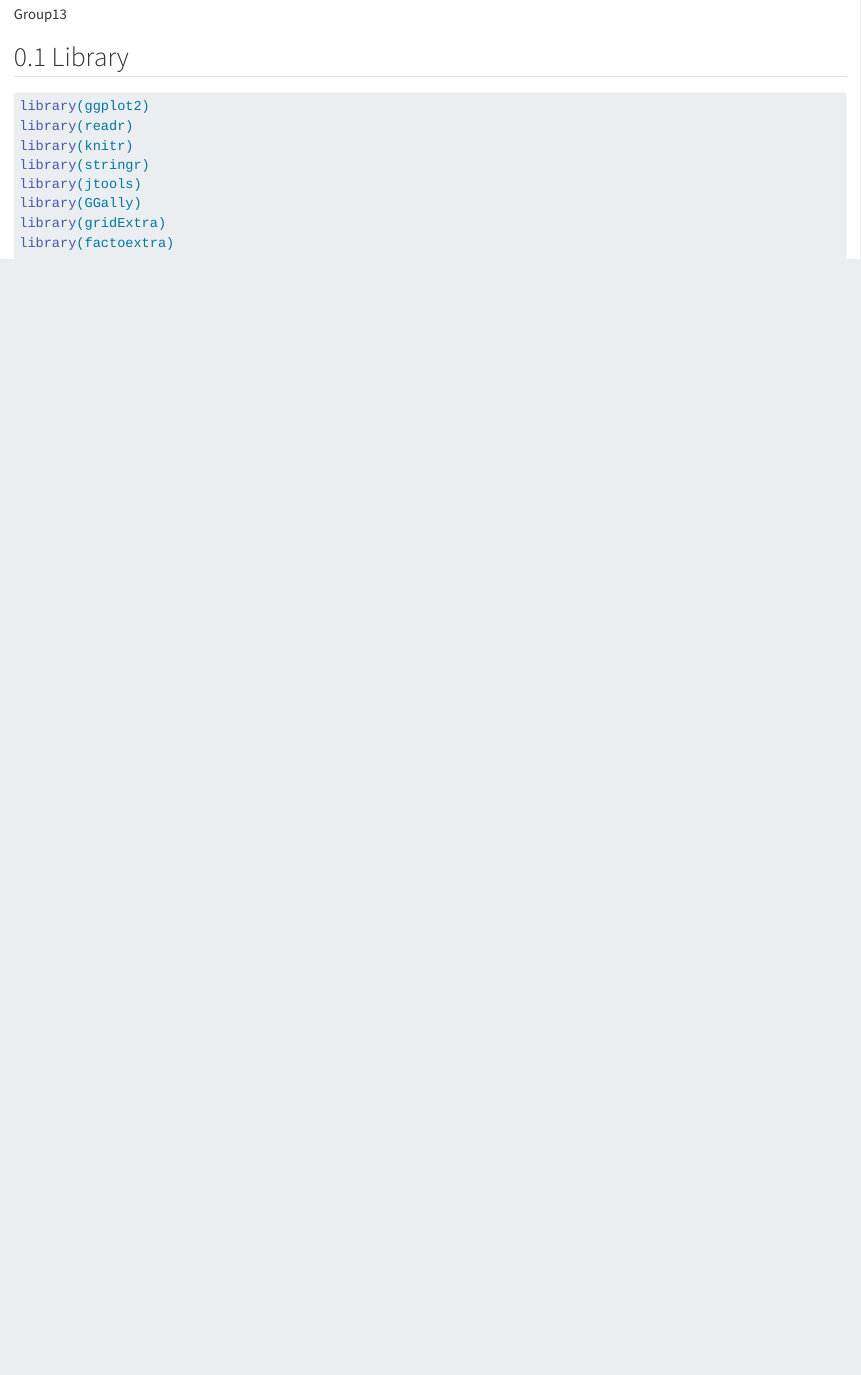
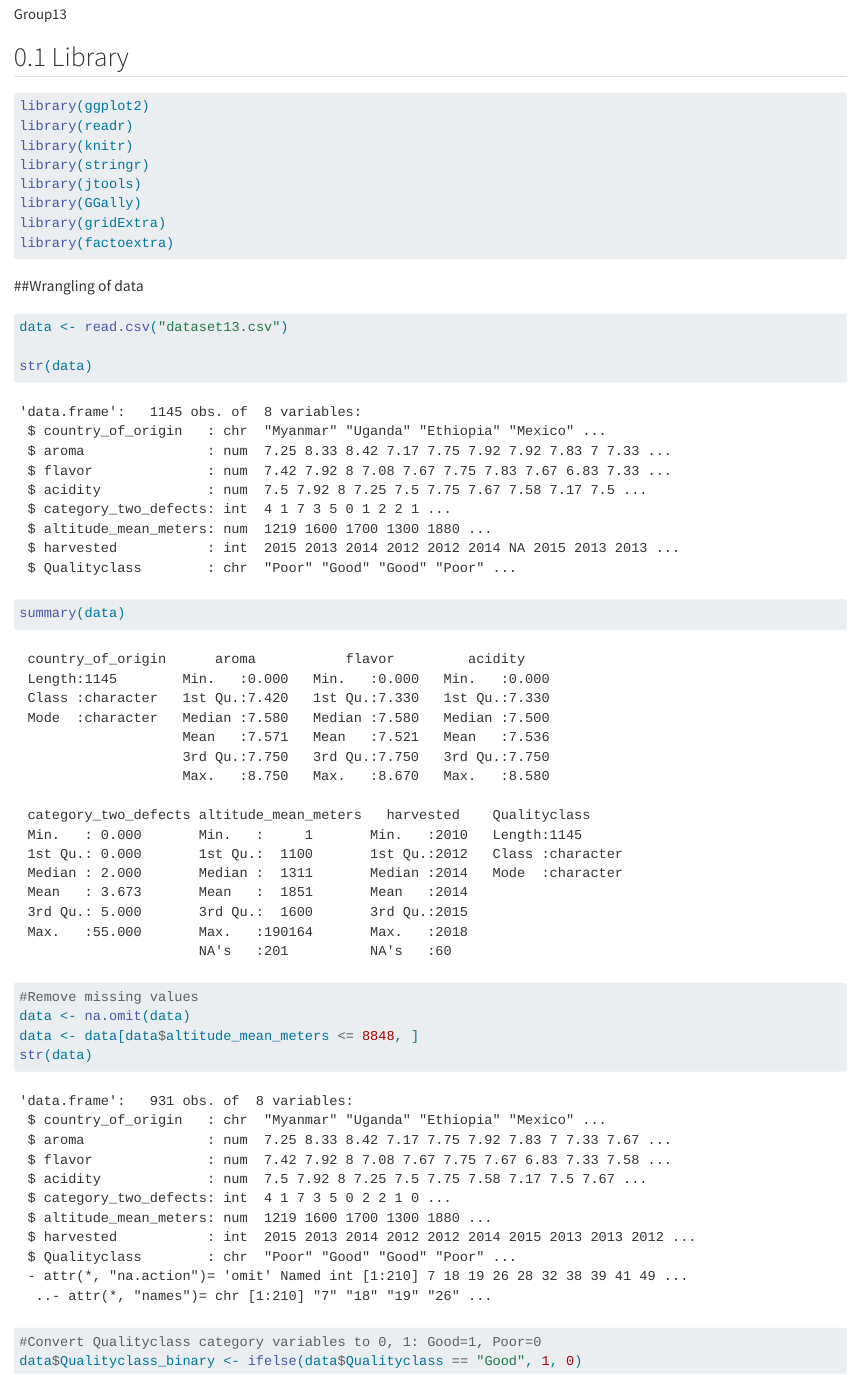
Before and after one commit to Zoey-2024/DAS-Group-13, a Quarto document (Group_13_Analysis.qmd): the page in a window 1100 px wide, from 70 px down. Rendered offline with R 4.5, knitr and Pandoc in place of Quarto, with nearby package versions.

Commit message:
Wrangling of data
Remove missing values and Remove missing values, Convert Qualityclass category variables to 0, 1: Good=1, Poor=0

````diff
--- a/Group_13_Analysis.qmd
+++ b/Group_13_Analysis.qmd
@@ -29,3 +29,19 @@ library(GGally)
 library(gridExtra)
 library(factoextra)
 ```
+
+##Wrangling of data
+
+```{r}
+data <- read.csv("dataset13.csv")
+
+str(data)
+summary(data)
+#Remove missing values
+data <- na.omit(data)
+data <- data[data$altitude_mean_meters <= 8848, ]
+str(data)
+#Convert Qualityclass category variables to 0, 1: Good=1, Poor=0
+data$Qualityclass_binary <- ifelse(data$Qualityclass == "Good", 1, 0)
+
+```
````
